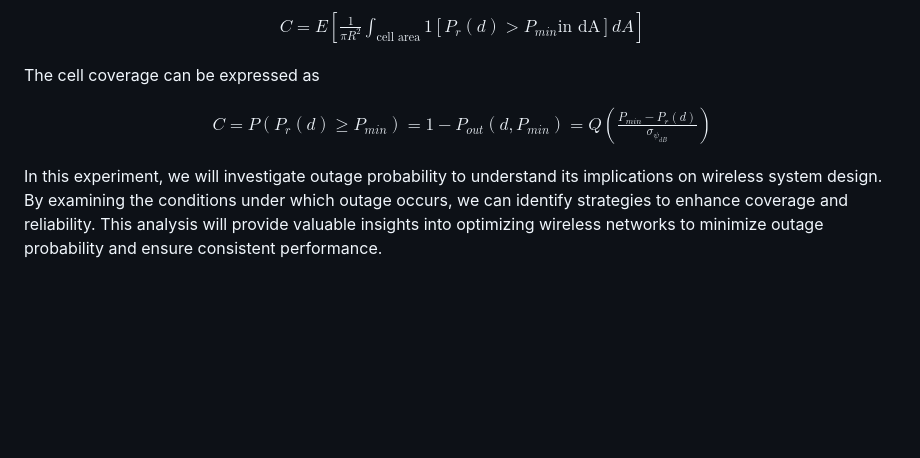
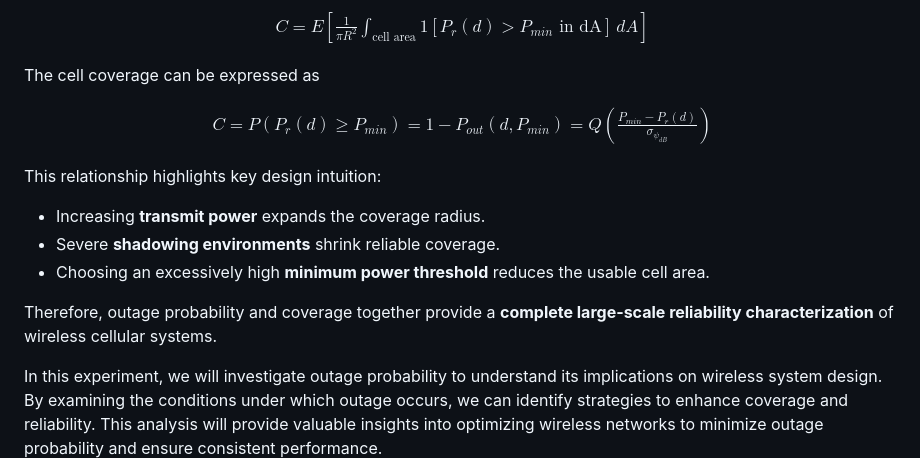
Before and after one commit to virtual-labs/exp-outage-probability-iiith, a Markdown page: experiment/theory.md, the part around one of its changes. Rendered like a GitHub page; blank space fills up the shorter version.

```diff
--- a/experiment/theory.md
+++ b/experiment/theory.md
@@ -38,7 +91,7 @@ Closely related to outage probability is the concept of coverage area. Imagine a
 
 $$
 \begin{aligned}
-    C = E\left[\frac{1}{\pi R^2} \int_{\text{cell area}} 1[P_r(d) > P_{min} \text{in dA}] dA\right]
+    C = E\left[\frac{1}{\pi R^2} \int_{\text{cell area}} 1[P_r(d) > P_{min} \text{ in dA}] \, dA\right]
 \end{aligned}
 $$
 
@@ -50,4 +103,16 @@ $$
 \end{aligned}
 $$
 
+<span style="color:blue">
+
+This relationship highlights key design intuition:
+
+- Increasing **transmit power** expands the coverage radius.
+- Severe **shadowing environments** shrink reliable coverage.
+- Choosing an excessively high **minimum power threshold** reduces the usable cell area.
+
+Therefore, outage probability and coverage together provide a **complete large-scale reliability characterization** of wireless cellular systems.
+
+</span>
+
 In this experiment, we will investigate outage probability to understand its implications on wireless system design. By examining the conditions under which outage occurs, we can identify strategies to enhance coverage and reliability. This analysis will provide valuable insights into optimizing wireless networks to minimize outage probability and ensure consistent performance.
```
Also changed, not shown: other parts of experiment/theory.md (+57 -4 lines).
